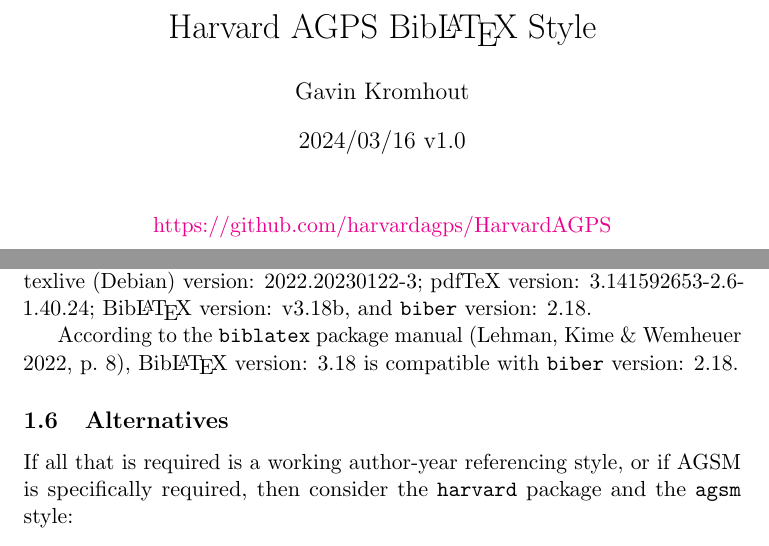
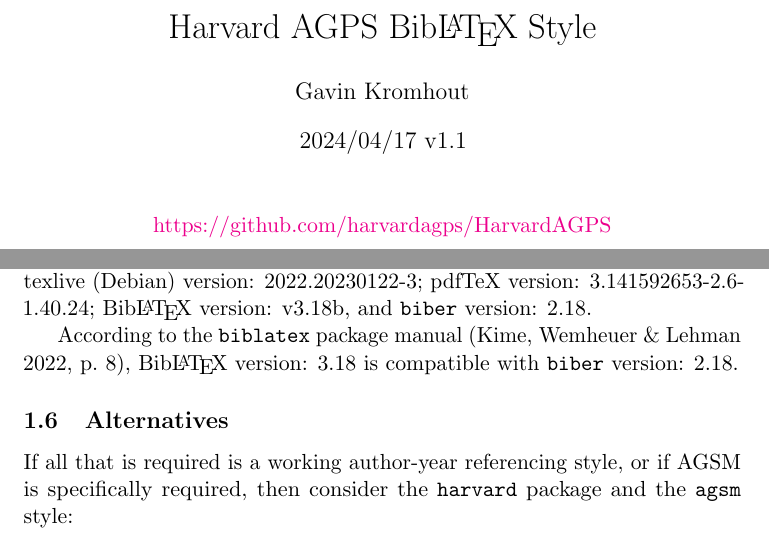
Before and after one commit to harvardagps/HarvardAGPS, a LaTeX document (src/agps.tex, which reads src/harvardagps.bbx, src/harvardagps.cbx): two parts of pages 1 and 4 of 18, joined at a grey line, cut so that both start at the same text. Compiled offline with pdfLaTeX.

Commit message:
Fix biblatex package manual reference.

```diff
--- a/src/agps.tex
+++ b/src/agps.tex
@@ -112,7 +112,7 @@
 % Setup metadata.
 \title{Harvard AGPS \BibLaTeX\ Style}
 \author{Gavin Kromhout}
-\date{2024/03/16 v1.0}
+\date{2024/04/17 v1.1}
 
 % Let's go.
 \begin{document}
@@ -234,7 +234,7 @@
 version: 2022.20230122-3; pdfTeX version: 3.141592653-2.6-1.40.24; \BibLaTeX\ version: v3.18b, and
 \texttt{biber} version: 2.18.
 
-According to the \texttt{biblatex} package manual \autocite[8]{LehmanEtAl2012biblatPackag},
+According to the \texttt{biblatex} package manual \autocite[8]{KimeEtAl2022biblatPackag},
 \BibLaTeX\ version: 3.18 is compatible with \texttt{biber} version: 2.18.
 
 %%%%%%%%%%%%%%%%%%%%%%%%%%%
--- a/src/harvardagps.bbx
+++ b/src/harvardagps.bbx
@@ -1,5 +1,5 @@
 \ProvidesFile{harvardagps.bbx}
-[2024/03/16 v1.0 biblatex bibliography style]
+[2024/04/17 v1.1 biblatex bibliography style]
 
 % ========================================================================
 % Harvard AGPS BibLaTeX Style
--- a/src/harvardagps.cbx
+++ b/src/harvardagps.cbx
@@ -1,5 +1,5 @@
 \ProvidesFile{harvardagps.cbx}
-[2024/03/16 v1.0 biblatex citation style]
+[2024/04/17 v1.1 biblatex citation style]
 
 % ========================================================================
 % Harvard AGPS BibLaTeX Style
```
Also changed, not shown: src/agps.bib (+3 -3 lines), src/agps.pdf, src/agps.tex (2 more changed lines).
